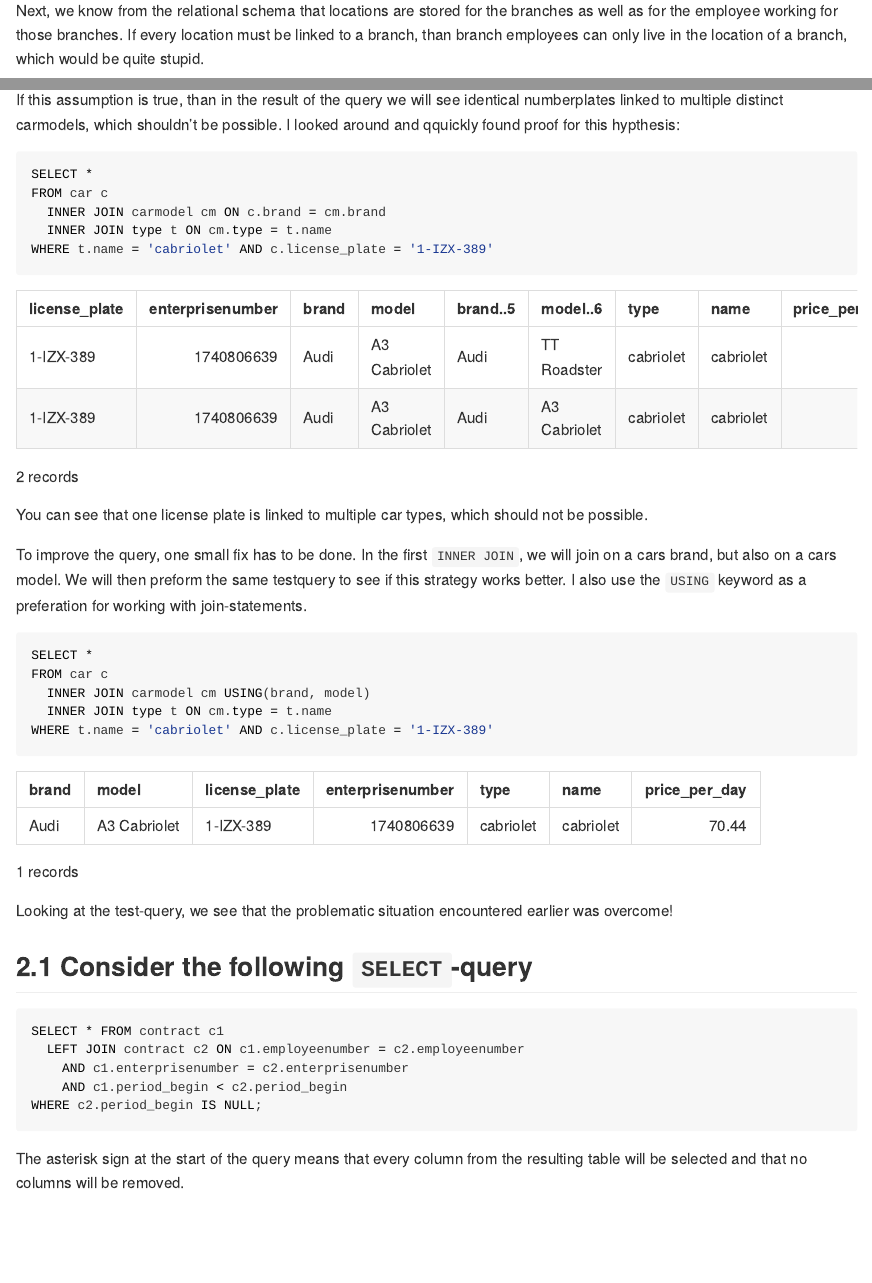
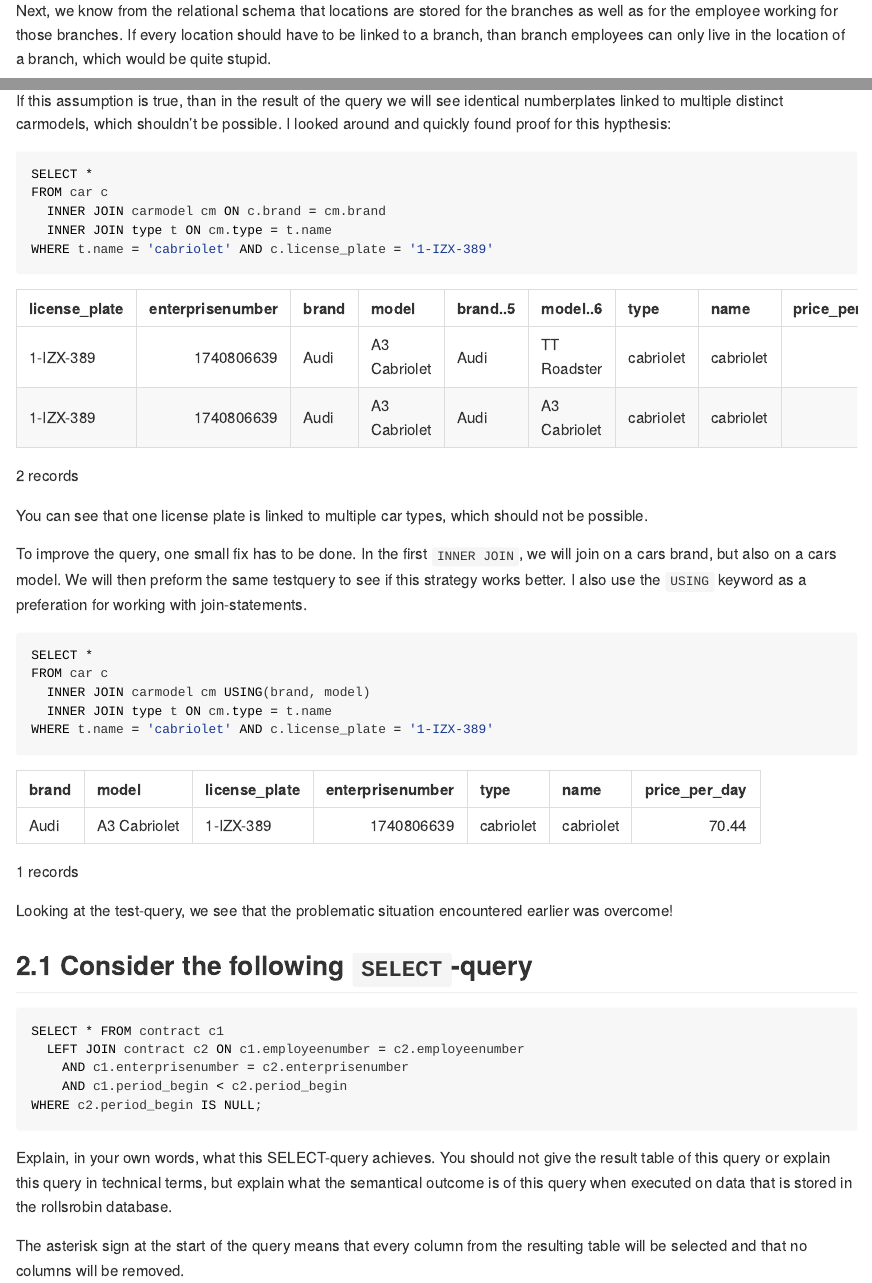
Before and after one commit to EliLauwers/assignment1, an R Markdown document (assignment1.Rmd): the page in a window 1100 px wide, from 1020 px down before the commit and from 980 px down after it, so that both start at the same text, and a second part further down, joined at a grey line. The pictures show the output file assignment1.md that the author committed with the source, drawn offline in the style of GitHub.

````diff
--- a/assignment1.Rmd
+++ b/assignment1.Rmd
@@ -47,7 +45,7 @@
 
 Yes, the only constraint for the `location`-table is that the pair of `location.postalcode` and `location.muncipality`, being the (combined) primary key must be unique. There is however no constraint that every 'location' must be present somewhere in the `branch` table.
 
-Next, we know from the relational schema that locations are stored for the branches as well as for the employee working for those branches. If every location must be linked to a branch, than branch employees can only live in the location of a branch, which would be quite stupid.
+Next, we know from the relational schema that locations are stored for the branches as well as for the employee working for those branches. If every location should have to be linked to a branch, than branch employees can only live in the location of a branch, which would be quite stupid.
 
 **Answer**: Yes, it is possible to store locations not linked to a branch.
 
@@ -66,7 +64,7 @@
 
 In the first `INNER JOIN`, we're joining solely on a cars brand. However, in the `carmodel`-table, one brand can be linked with multiple distinct models. Imagine a car of the brand 'FIAT' in the `cars`-table . Next, imagine two carmodels in the `carmodel`-table for the FIAT brand: FIAT **Punto** and FIAT **500**. As the inner join solely joins on brand, both fiat models will be joined to only one car.
 
-If this assumption is true, than in the result of the query we will see identical numberplates linked to multiple distinct carmodels, which shouldn't be possible. I looked around and qquickly found proof for this hypthesis:
+If this assumption is true, than in the result of the query we will see identical numberplates linked to multiple distinct carmodels, which shouldn't be possible. I looked around and quickly found proof for this hypthesis:
 
 ```{sql connection = con}
 SELECT *
@@ -99,6 +97,11 @@
     AND c1.period_begin < c2.period_begin
 WHERE c2.period_begin IS NULL;
 ```
+
+Explain, in your own words, what this SELECT-query achieves. You should
+not give the result table of this query or explain this query in technical
+terms, but explain what the semantical outcome is of this query when
+executed on data that is stored in the rollsrobin database.
 
 The asterisk sign at the start of the query means that every column from the resulting table will be selected and that no columns will be removed.
 
````
Also changed, not shown: assignment1.md, assignment1.Rmd (6 more changed lines).
